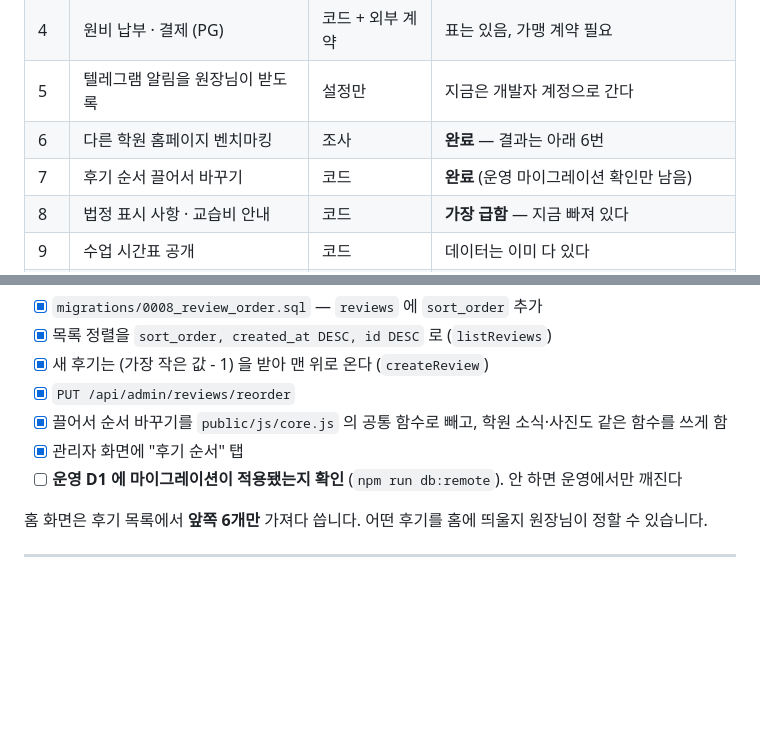
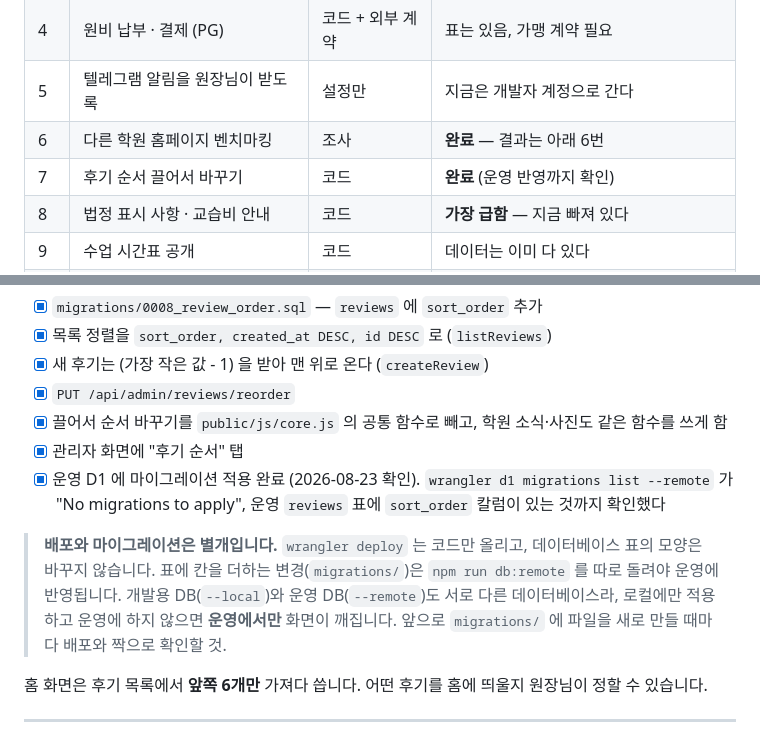
Before and after one commit to garzette0905/julie-enlgish, a Markdown page: ROADMAP.md, 2 parts joined by grey strips. Drawn GitHub-style; blank space fills up the shorter version.

Commit message:
7번 운영 마이그레이션은 이미 적용돼 있었다 — 확인 후 완료 처리
로드맵에 남은 일로 적혀 있었는데, 실제 운영 D1 을 확인해 보니
0008 이 이미 적용돼 있었다.

- wrangler d1 migrations list --remote → "No migrations to apply"
- 운영 reviews 표에 sort_order 칼럼 있음
- 운영 후기 API 정상 응답 (HTTP 200)

배포와 마이그레이션이 별개라는 설명을 함께 남겼다.
앞으로 migrations/ 에 파일을 만들 때마다 짝으로 확인하기 위해서다.

Co-Authored-By: Claude Opus 5 <noreply@anthropic.com>

```diff
--- a/ROADMAP.md
+++ b/ROADMAP.md
@@ -13,7 +13,7 @@
 | 4 | 원비 납부 · 결제 (PG) | 코드 + 외부 계약 | 표는 있음, 가맹 계약 필요 |
 | 5 | 텔레그램 알림을 원장님이 받도록 | 설정만 | 지금은 개발자 계정으로 간다 |
 | 6 | 다른 학원 홈페이지 벤치마킹 | 조사 | **완료** — 결과는 아래 6번 |
-| 7 | 후기 순서 끌어서 바꾸기 | 코드 | **완료** (운영 마이그레이션 확인만 남음) |
+| 7 | 후기 순서 끌어서 바꾸기 | 코드 | **완료** (운영 반영까지 확인) |
 | 8 | 법정 표시 사항 · 교습비 안내 | 코드 | **가장 급함** — 지금 빠져 있다 |
 | 9 | 수업 시간표 공개 | 코드 | 데이터는 이미 다 있다 |
 | 10 | 상담 접수 확인 · 광고 수신 동의 | 코드 | 동의칸은 **지금** 넣어야 한다 |
@@ -377,8 +377,16 @@ npx wrangler secret put TELEGRAM_CHAT_ID --name julie-enlgish
 - [x] 끌어서 순서 바꾸기를 `public/js/core.js` 의 공통 함수로 빼고,
       학원 소식·사진도 같은 함수를 쓰게 함
 - [x] 관리자 화면에 "후기 순서" 탭
-- [ ] **운영 D1 에 마이그레이션이 적용됐는지 확인** (`npm run db:remote`).
-      안 하면 운영에서만 깨진다
+- [x] 운영 D1 에 마이그레이션 적용 완료 (2026-08-23 확인).
+      `wrangler d1 migrations list --remote` 가 "No migrations to apply",
+      운영 `reviews` 표에 `sort_order` 칼럼이 있는 것까지 확인했다
+
+> **배포와 마이그레이션은 별개입니다.** `wrangler deploy` 는 코드만 올리고,
+> 데이터베이스 표의 모양은 바꾸지 않습니다. 표에 칸을 더하는 변경(`migrations/`)은
+> `npm run db:remote` 를 따로 돌려야 운영에 반영됩니다.
+> 개발용 DB(`--local`)와 운영 DB(`--remote`)도 서로 다른 데이터베이스라,
+> 로컬에만 적용하고 운영에 하지 않으면 **운영에서만** 화면이 깨집니다.
+> 앞으로 `migrations/` 에 파일을 새로 만들 때마다 배포와 짝으로 확인할 것.
 
 홈 화면은 후기 목록에서 **앞쪽 6개만** 가져다 씁니다.
 어떤 후기를 홈에 띄울지 원장님이 정할 수 있습니다.
```
